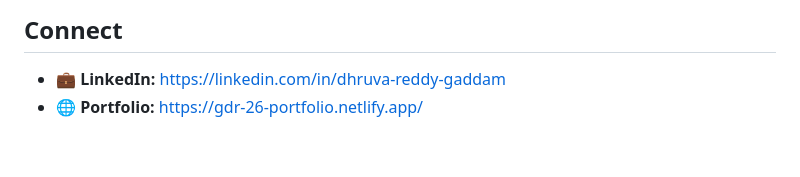
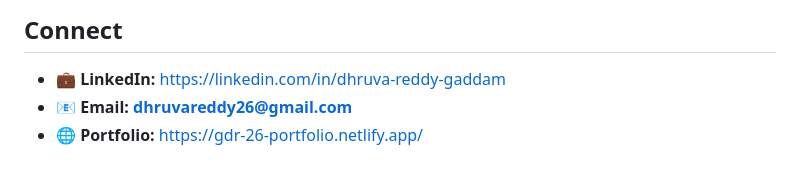
Before and after one commit to GDR-26/clinic-os-dashboard, a Markdown page: README.md, the part around the change. Drawn GitHub-style.

```diff
--- a/README.md
+++ b/README.md
@@ -183,4 +183,5 @@ This dashboard is one component of the complete Clinic OS platform.
 ## Connect
 
 * 💼 **LinkedIn:** https://linkedin.com/in/dhruva-reddy-gaddam
+* 📧 **Email:** **dhruvareddy26@gmail.com**
 * 🌐 **Portfolio:** https://gdr-26-portfolio.netlify.app/
```
